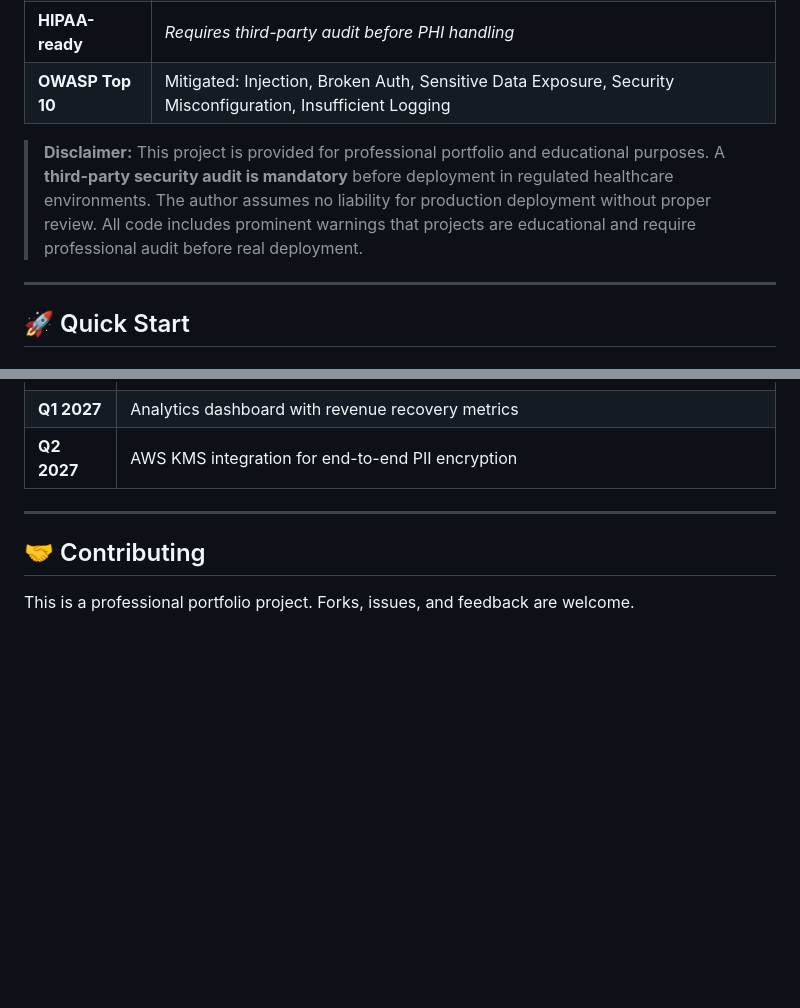
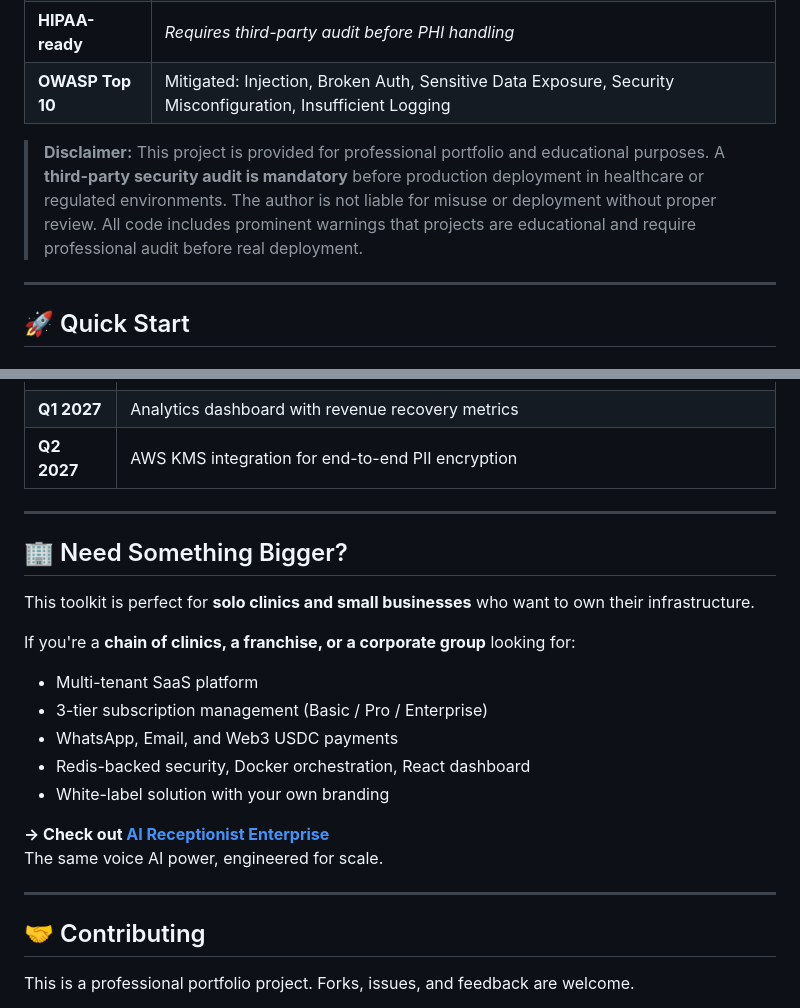
Before and after one commit to mailtkarim-bot/AI_Receptionist_V4.0.0, a Markdown page: README.md, 2 parts joined by grey strips. Rendered like a GitHub page; blank space fills up the shorter version.

Commit message:
docs: add cross-link to Enterprise SaaS platform

```diff
--- a/README.md
+++ b/README.md
@@ -201,7 +202,7 @@ This is a **one-time deployment service**, not a monthly subscription.
 | **HIPAA-ready** | *Requires third-party audit before PHI handling* |
 | **OWASP Top 10** | Mitigated: Injection, Broken Auth, Sensitive Data Exposure, Security Misconfiguration, Insufficient Logging |
 
-> **Disclaimer:** This project is provided for professional portfolio and educational purposes. A **third-party security audit is mandatory** before deployment in regulated healthcare environments. The author assumes no liability for production deployment without proper review. All code includes prominent warnings that projects are educational and require professional audit before real deployment.
+> **Disclaimer:** This project is provided for professional portfolio and educational purposes. A **third-party security audit is mandatory** before production deployment in healthcare or regulated environments. The author is not liable for misuse or deployment without proper review. All code includes prominent warnings that projects are educational and require professional audit before real deployment.
 
 ---
 
@@ -382,6 +383,22 @@ pytest tests/ --cov=backend --cov-report=term-missing --cov-fail-under=85
 
 ---
 
+## 🏢 Need Something Bigger?
+
+This toolkit is perfect for **solo clinics and small businesses** who want to own their infrastructure.
+
+If you're a **chain of clinics, a franchise, or a corporate group** looking for:
+- Multi-tenant SaaS platform
+- 3-tier subscription management (Basic / Pro / Enterprise)
+- WhatsApp, Email, and Web3 USDC payments
+- Redis-backed security, Docker orchestration, React dashboard
+- White-label solution with your own branding
+
+**→ Check out [AI Receptionist Enterprise](https://github.com/mailtkarim-bot/AI_Receptionist_Enterprise_V2.1)**
+The same voice AI power, engineered for scale.
+
+---
+
 ## 🤝 Contributing
 
 This is a professional portfolio project. Forks, issues, and feedback are welcome.
```
Also changed, not shown: other parts of README.md (+1 -0 lines).
